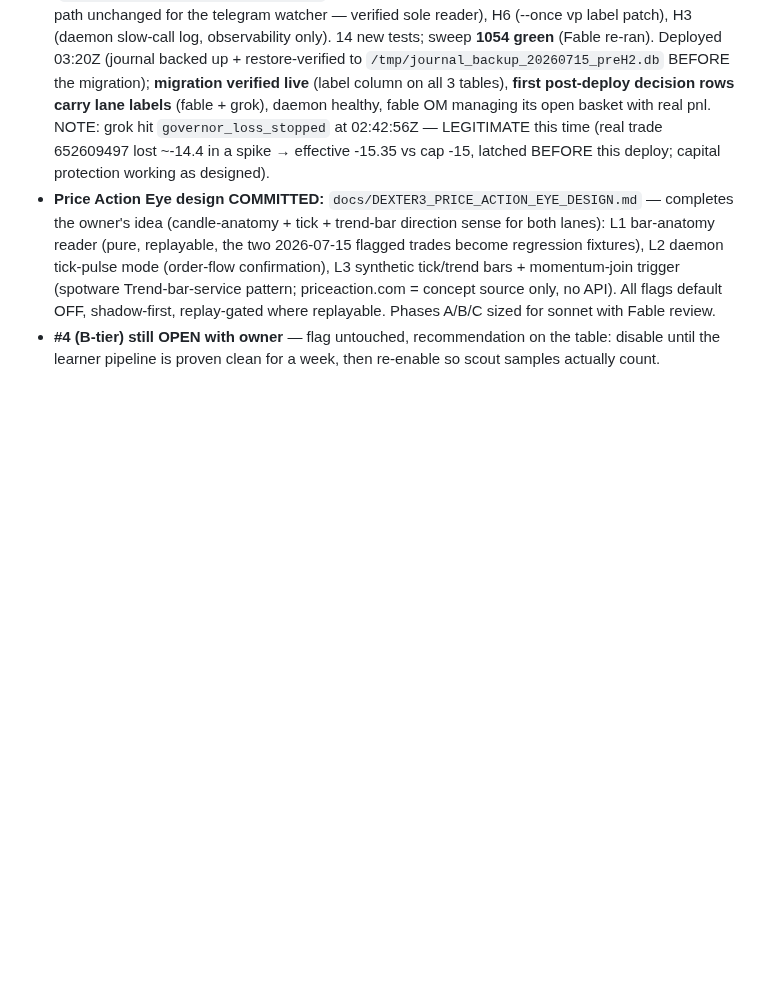
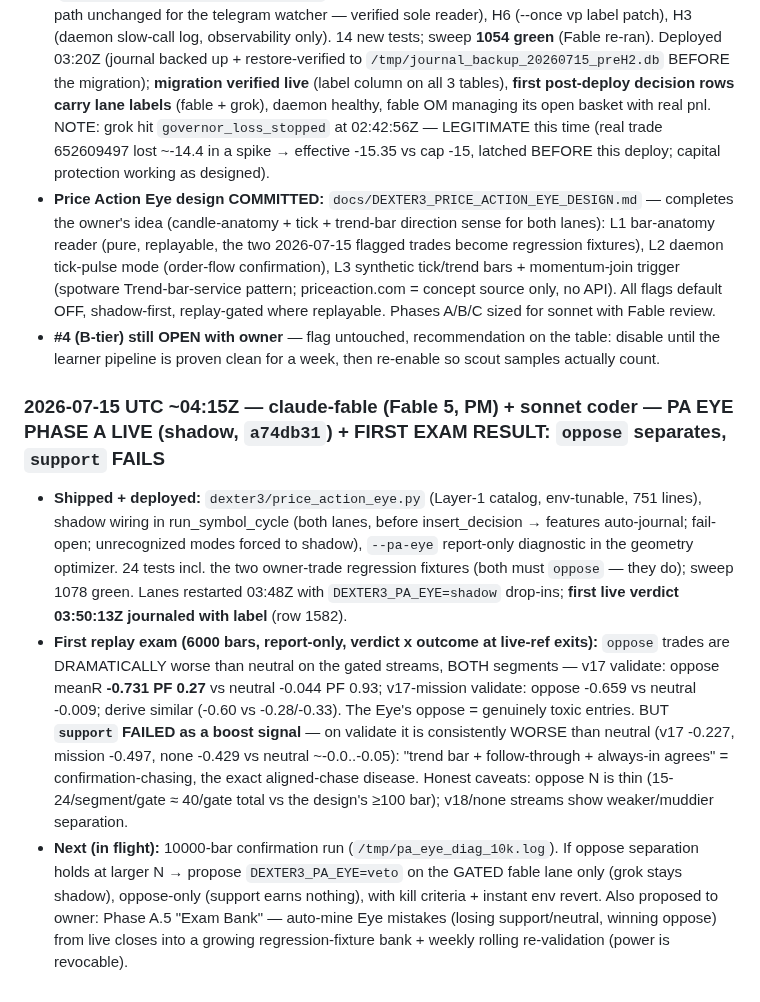
Before and after one commit to Geowahaha/Oracle_Ctrader_Geomonkey, a Markdown page: docs/AGENT_SYNC_BOARD.md, the part around the change. Drawn GitHub-style; blank space fills up the shorter version.

Commit message:
docs(sync-board): PA Eye first exam — oppose separates (v17 validate PF 0.27 vs 0.93), support fails as chase-confirmation
Co-Authored-By: Claude Fable 5 <noreply@anthropic.com>

```diff
--- a/docs/AGENT_SYNC_BOARD.md
+++ b/docs/AGENT_SYNC_BOARD.md
@@ -964,3 +964,9 @@ otes\20260704T040156Z-mcp-zombie-permanent-fix.md` so future Codex runs inherit
 - **Follow-up ~03:30Z — ALL HOLES CLOSED + DEPLOYED (`177cc3e`):** owner ordered every hole closed ("แม้เพียงเล็กน้อยก็ไม่ควรปล่อย"). Sonnet shipped H1 (time-based deals window via `from_timestamp_ms` → daemon reconcile), H2 (nullable `label` on decisions/basket_events/skip_outcomes + idempotent migration + all writers stamp + skip_evaluator/fear_cost lane-filtered — also kills the dup-insert race), H4 (`DEXTER3_ACCOUNT_MAX_OPEN_RISK_USD` combined ceiling, default 40), H5 (per-mode log files; fable path unchanged for the telegram watcher — verified sole reader), H6 (--once vp label patch), H3 (daemon slow-call log, observability only). 14 new tests; sweep **1054 green** (Fable re-ran). Deployed 03:20Z (journal backed up + restore-verified to `/tmp/journal_backup_20260715_preH2.db` BEFORE the migration); **migration verified live** (label column on all 3 tables), **first post-deploy decision rows carry lane labels** (fable + grok), daemon healthy, fable OM managing its open basket with real pnl. NOTE: grok hit `governor_loss_stopped` at 02:42:56Z — LEGITIMATE this time (real trade 652609497 lost ~-14.4 in a spike → effective -15.35 vs cap -15, latched BEFORE this deploy; capital protection working as designed).
 - **Price Action Eye design COMMITTED:** `docs/DEXTER3_PRICE_ACTION_EYE_DESIGN.md` — completes the owner's idea (candle-anatomy + tick + trend-bar direction sense for both lanes): L1 bar-anatomy reader (pure, replayable, the two 2026-07-15 flagged trades become regression fixtures), L2 daemon tick-pulse mode (order-flow confirmation), L3 synthetic tick/trend bars + momentum-join trigger (spotware Trend-bar-service pattern; priceaction.com = concept source only, no API). All flags default OFF, shadow-first, replay-gated where replayable. Phases A/B/C sized for sonnet with Fable review.
 - **#4 (B-tier) still OPEN with owner** — flag untouched, recommendation on the table: disable until the learner pipeline is proven clean for a week, then re-enable so scout samples actually count.
+
+### 2026-07-15 UTC ~04:15Z — claude-fable (Fable 5, PM) + sonnet coder — PA EYE PHASE A LIVE (shadow, `a74db31`) + FIRST EXAM RESULT: `oppose` separates, `support` FAILS
+
+- **Shipped + deployed:** `dexter3/price_action_eye.py` (Layer-1 catalog, env-tunable, 751 lines), shadow wiring in run_symbol_cycle (both lanes, before insert_decision → features auto-journal; fail-open; unrecognized modes forced to shadow), `--pa-eye` report-only diagnostic in the geometry optimizer. 24 tests incl. the two owner-trade regression fixtures (both must `oppose` — they do); sweep 1078 green. Lanes restarted 03:48Z with `DEXTER3_PA_EYE=shadow` drop-ins; **first live verdict 03:50:13Z journaled with label** (row 1582).
+- **First replay exam (6000 bars, report-only, verdict x outcome at live-ref exits):** `oppose` trades are DRAMATICALLY worse than neutral on the gated streams, BOTH segments — v17 validate: oppose meanR **-0.731 PF 0.27** vs neutral -0.044 PF 0.93; v17-mission validate: oppose -0.659 vs neutral -0.009; derive similar (-0.60 vs -0.28/-0.33). The Eye's oppose = genuinely toxic entries. BUT **`support` FAILED as a boost signal** — on validate it is consistently WORSE than neutral (v17 -0.227, mission -0.497, none -0.429 vs neutral ~-0.0..-0.05): "trend bar + follow-through + always-in agrees" = confirmation-chasing, the exact aligned-chase disease. Honest caveats: oppose N is thin (15-24/segment/gate ≈ 40/gate total vs the design's ≥100 bar); v18/none streams show weaker/muddier separation.
+- **Next (in flight):** 10000-bar confirmation run (`/tmp/pa_eye_diag_10k.log`). If oppose separation holds at larger N → propose `DEXTER3_PA_EYE=veto` on the GATED fable lane only (grok stays shadow), oppose-only (support earns nothing), with kill criteria + instant env revert. Also proposed to owner: Phase A.5 "Exam Bank" — auto-mine Eye mistakes (losing support/neutral, winning oppose) from live closes into a growing regression-fixture bank + weekly rolling re-validation (power is revocable).
```
